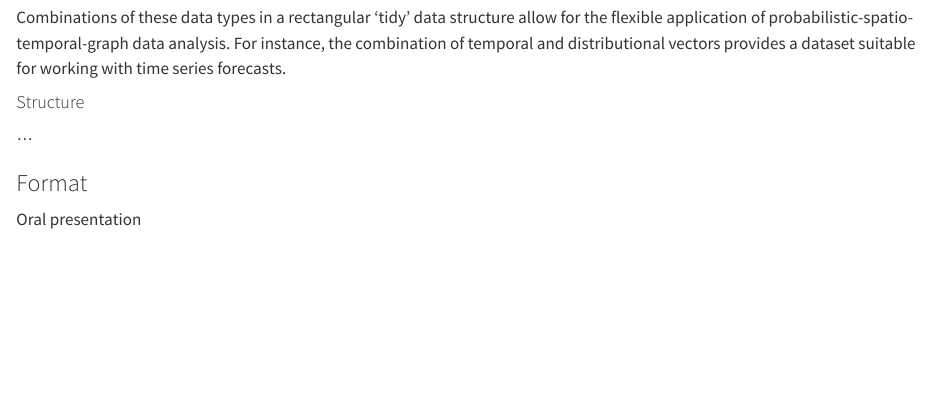
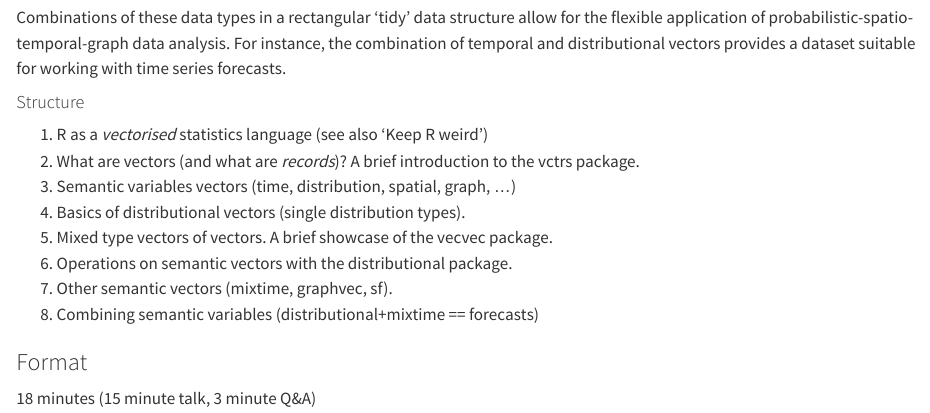
Before and after one commit to mitchelloharawild/talk-vectorised-statistics, a Quarto document (README.qmd): the page in a window 1100 px wide, from 460 px down. Rendered offline with R 4.5, knitr and Pandoc in place of Quarto, with nearby package versions; drawn as R Markdown's standard HTML page in place of the format the file asks for.

Commit message:
Add talk structure

```diff
--- a/README.qmd
+++ b/README.qmd
@@ -25,8 +25,15 @@ Combinations of these data types in a rectangular 'tidy' data structure allow fo
 
 #### Structure
 
-...
+1. R as a *vectorised* statistics language (see also 'Keep R weird')
+2. What are vectors (and what are *records*)? A brief introduction to the vctrs package.
+3. Semantic variables vectors (time, distribution, spatial, graph, ...)
+4. Basics of distributional vectors (single distribution types).
+5. Mixed type vectors of vectors. A brief showcase of the vecvec package.
+6. Operations on semantic vectors with the distributional package.
+7. Other semantic vectors (mixtime, graphvec, sf).
+8. Combining semantic variables (distributional+mixtime == forecasts)
 
 ### Format
 
-Oral presentation
+18 minutes (15 minute talk, 3 minute Q&A)
```
